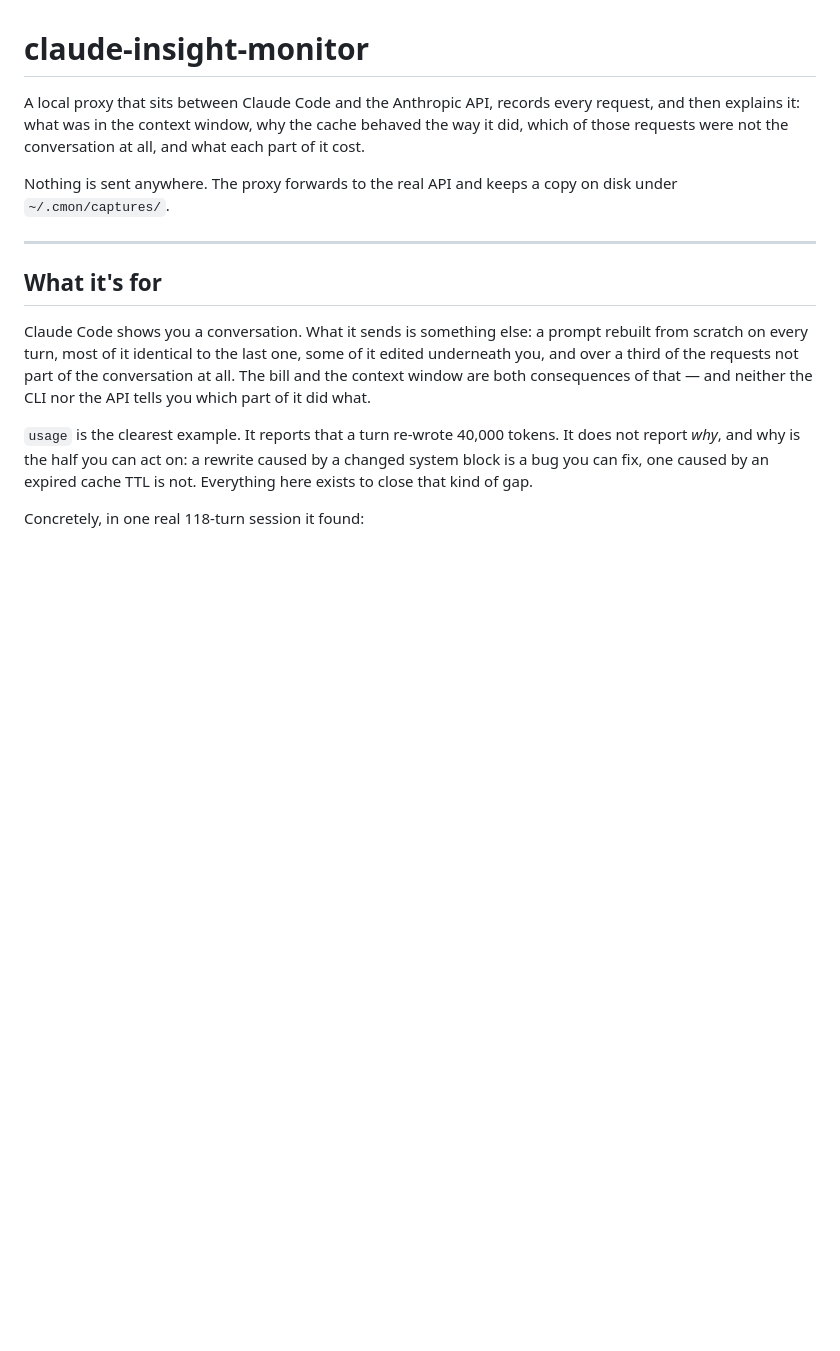
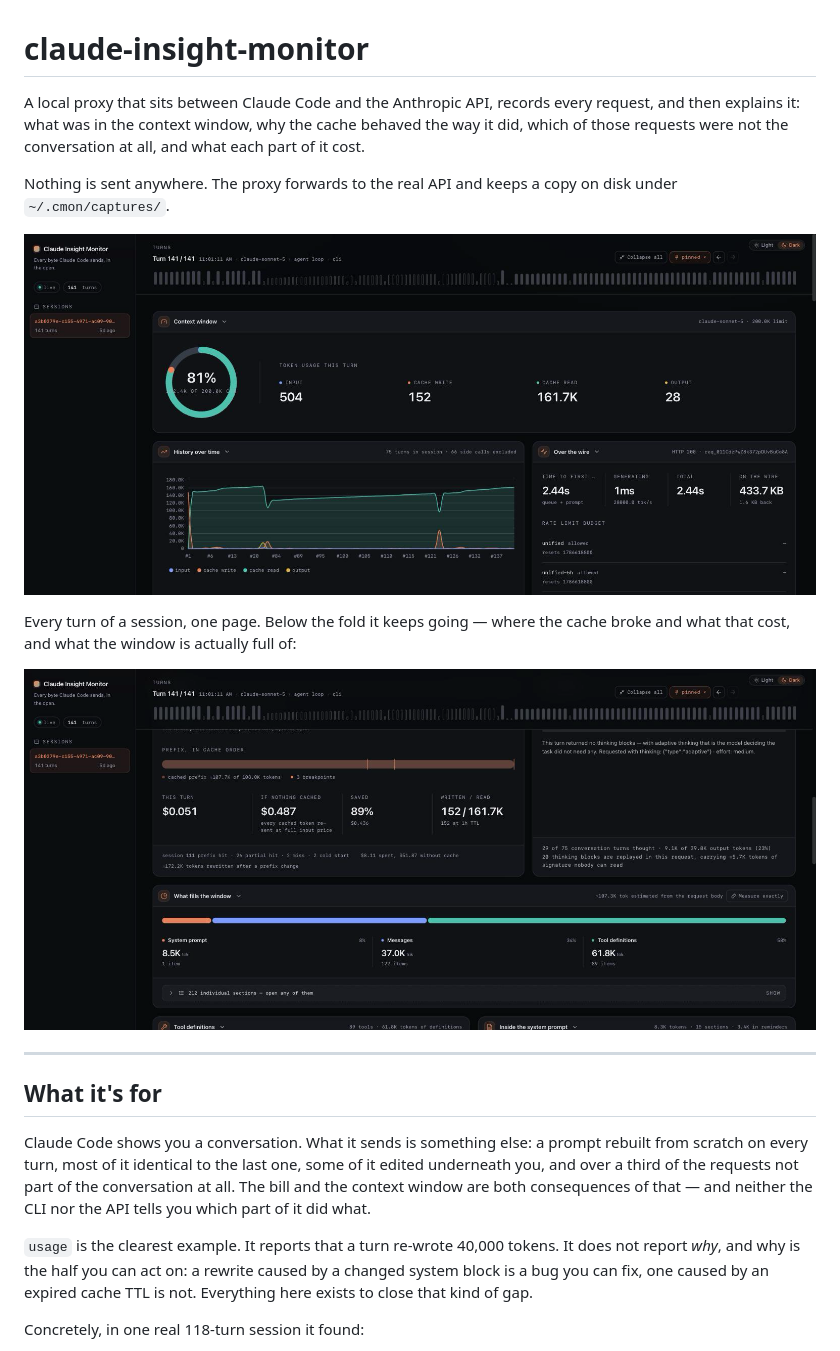
Before and after one commit to ahmetatar/claude-insight-monitor, a Markdown page: README.md, the part around the change. Drawn GitHub-style; pictures changed too: docs/screenshots/cache-and-context.png (added), docs/screenshots/dashboard.png (added); blank space fills up the shorter version.

Commit message:
Show the dashboard instead of describing it
A reader arriving at the npm page or the repo had to take the whole
README on faith — there was no picture of the thing anywhere. Two
screenshots from a real 141-turn session now sit above the fold: the
per-turn view, and the pair of panels that make the case best — $8.11
of cache spend against $51.87 without it, and 58% of the window gone to
tool definitions nobody called.

They are linked by absolute raw.githubusercontent URL rather than a
relative path, because npmjs.com renders the README off its own domain
and would 404 on a relative one. docs/ stays out of the `files`
allowlist, so the tarball does not carry them.

```diff
--- a/README.md
+++ b/README.md
@@ -7,6 +7,13 @@ and what each part of it cost.
 
 Nothing is sent anywhere. The proxy forwards to the real API and keeps a copy on
 disk under `~/.cmon/captures/`.
+
+![The cmon dashboard: context window, history over time, and wire timings for the selected turn](https://raw.githubusercontent.com/ahmetatar/claude-insight-monitor/main/docs/screenshots/dashboard.png)
+
+Every turn of a session, one page. Below the fold it keeps going — where the
+cache broke and what that cost, and what the window is actually full of:
+
+![Cache forensics and context breakdown: $8.11 spent against $51.87 without caching, 58% of the window taken by tool definitions](https://raw.githubusercontent.com/ahmetatar/claude-insight-monitor/main/docs/screenshots/cache-and-context.png)
 
 ---
 
```
